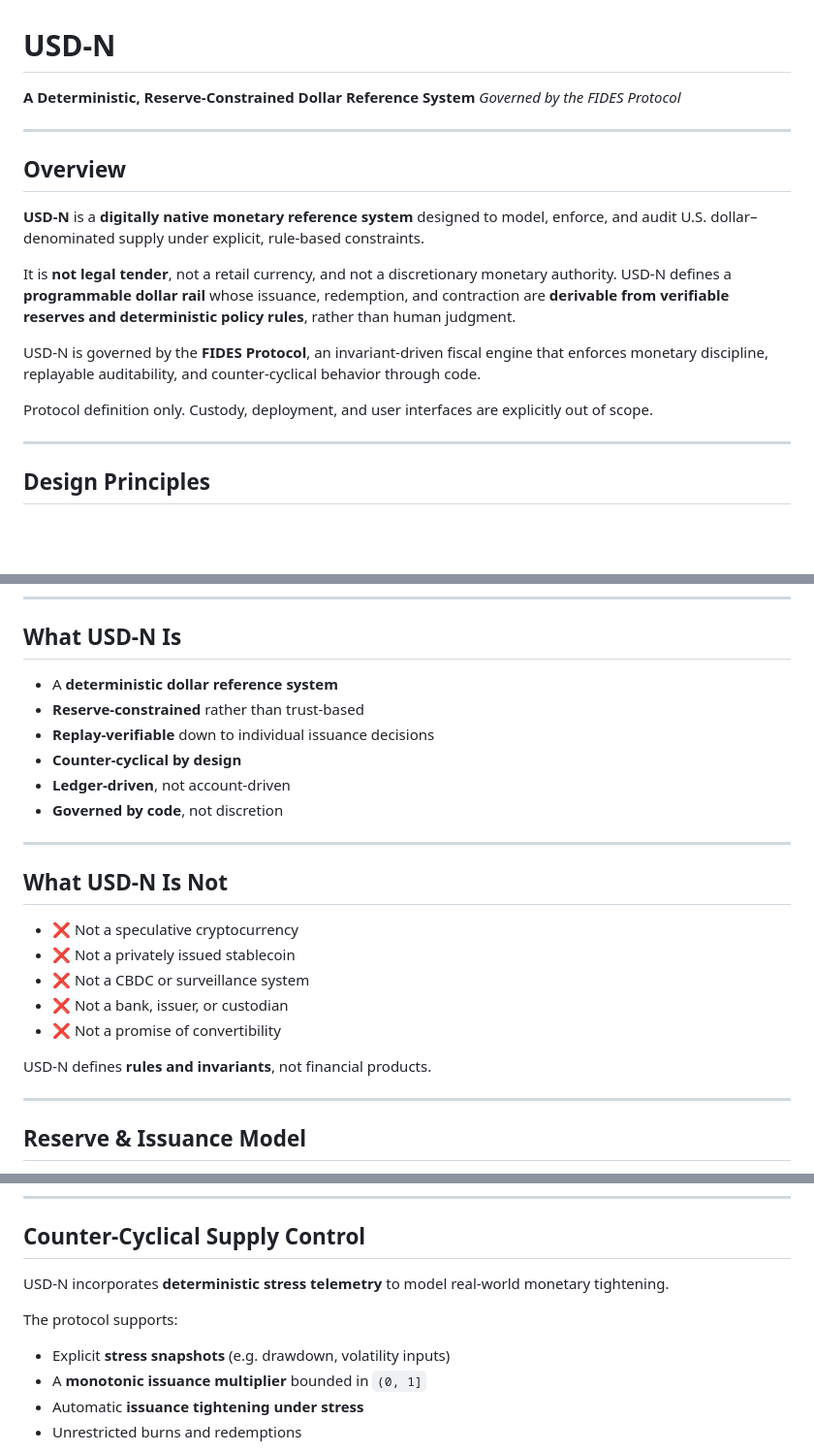
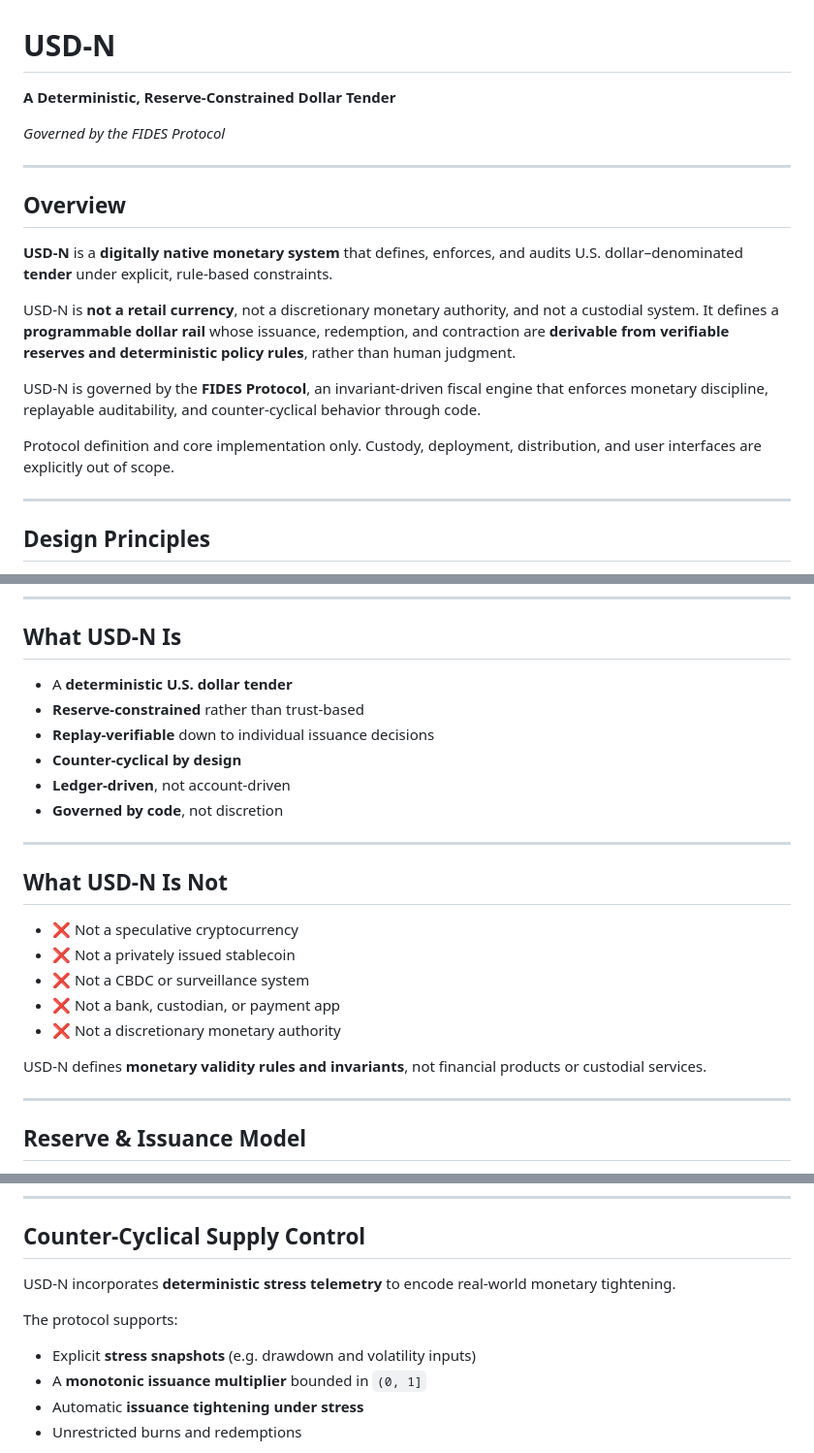
Before and after one commit to dfeen87/USD-N, a Markdown page: README.md, 3 parts joined by grey strips. Shown at 97% size. Drawn GitHub-style; blank space fills up the shorter version.

```diff
--- a/README.md
+++ b/README.md
@@ -1,23 +1,25 @@
 # USD-N
 
-**A Deterministic, Reserve-Constrained Dollar Reference System**
+**A Deterministic, Reserve-Constrained Dollar Tender**
+
 *Governed by the FIDES Protocol*
 
 ---
 
 ## Overview
 
-**USD-N** is a **digitally native monetary reference system** designed to model, enforce, and audit
-U.S. dollar–denominated supply under explicit, rule-based constraints.
+**USD-N** is a **digitally native monetary system** that defines, enforces, and audits
+U.S. dollar–denominated **tender** under explicit, rule-based constraints.
 
-It is **not legal tender**, not a retail currency, and not a discretionary monetary authority.
-USD-N defines a **programmable dollar rail** whose issuance, redemption, and contraction are
+USD-N is **not a retail currency**, not a discretionary monetary authority, and not a custodial system.
+It defines a **programmable dollar rail** whose issuance, redemption, and contraction are
 **derivable from verifiable reserves and deterministic policy rules**, rather than human judgment.
 
 USD-N is governed by the **FIDES Protocol**, an invariant-driven fiscal engine that enforces
 monetary discipline, replayable auditability, and counter-cyclical behavior through code.
 
-Protocol definition only. Custody, deployment, and user interfaces are explicitly out of scope.
+Protocol definition and core implementation only.
+Custody, deployment, distribution, and user interfaces are explicitly out of scope.
 
 ---
 
@@ -44,7 +46,7 @@ USD-N is built on a small set of non-negotiable principles:
 
 ## What USD-N Is
 
-* A **deterministic dollar reference system**
+* A **deterministic U.S. dollar tender**
 * **Reserve-constrained** rather than trust-based
 * **Replay-verifiable** down to individual issuance decisions
 * **Counter-cyclical by design**
@@ -58,10 +60,10 @@ USD-N is built on a small set of non-negotiable principles:
 * ❌ Not a speculative cryptocurrency
 * ❌ Not a privately issued stablecoin
 * ❌ Not a CBDC or surveillance system
-* ❌ Not a bank, issuer, or custodian
-* ❌ Not a promise of convertibility
+* ❌ Not a bank, custodian, or payment app
+* ❌ Not a discretionary monetary authority
 
-USD-N defines **rules and invariants**, not financial products.
+USD-N defines **monetary validity rules and invariants**, not financial products or custodial services.
 
 ---
 
@@ -90,11 +92,11 @@ All failures emit explicit `POLICY_REJECTED` events.
 
 ## Counter-Cyclical Supply Control
 
-USD-N incorporates **deterministic stress telemetry** to model real-world monetary tightening.
+USD-N incorporates **deterministic stress telemetry** to encode real-world monetary tightening.
 
 The protocol supports:
 
-* Explicit **stress snapshots** (e.g. drawdown, volatility inputs)
+* Explicit **stress snapshots** (e.g. drawdown and volatility inputs)
 * A **monotonic issuance multiplier** bounded in `(0, 1]`
 * Automatic **issuance tightening under stress**
 * Unrestricted burns and redemptions
```
Also changed, not shown: other parts of README.md (+3 -3 lines).
